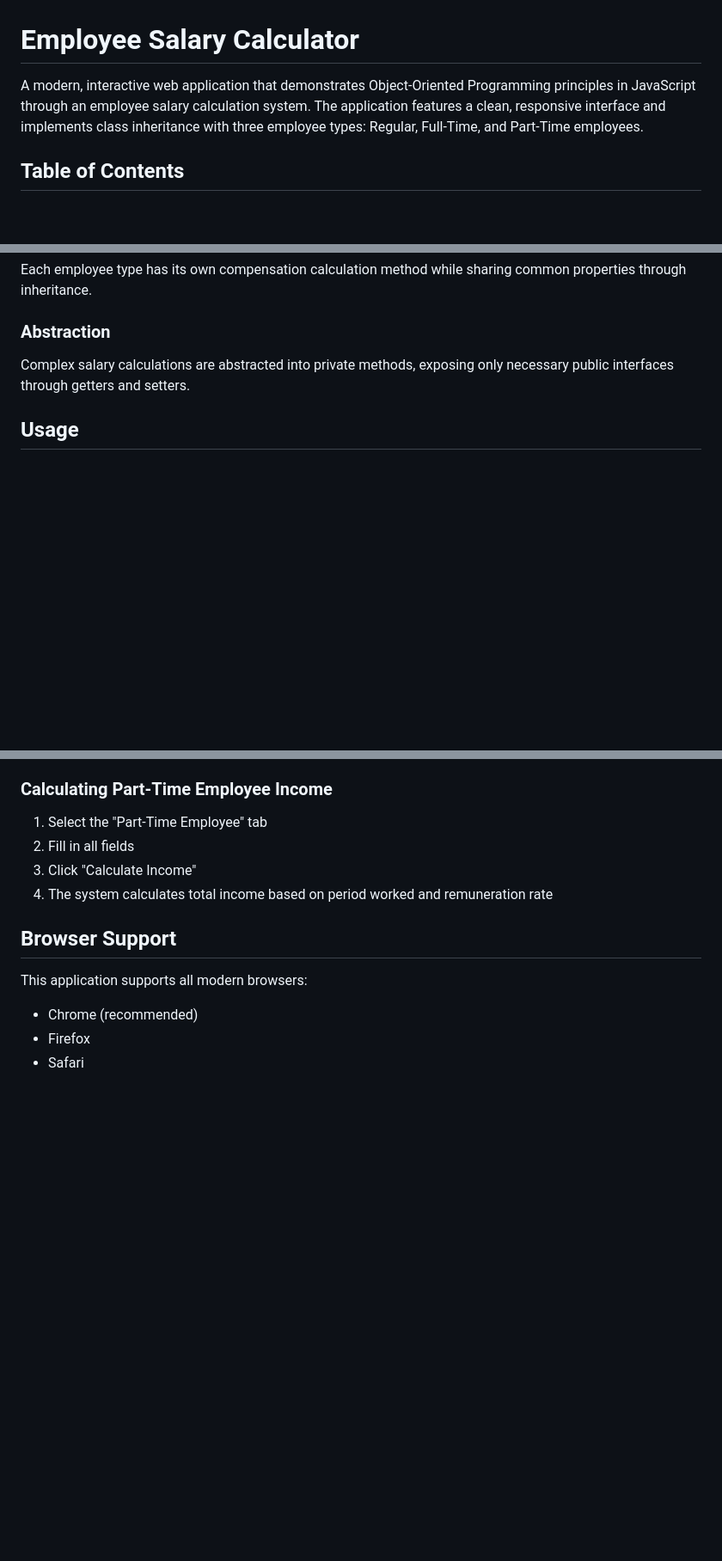
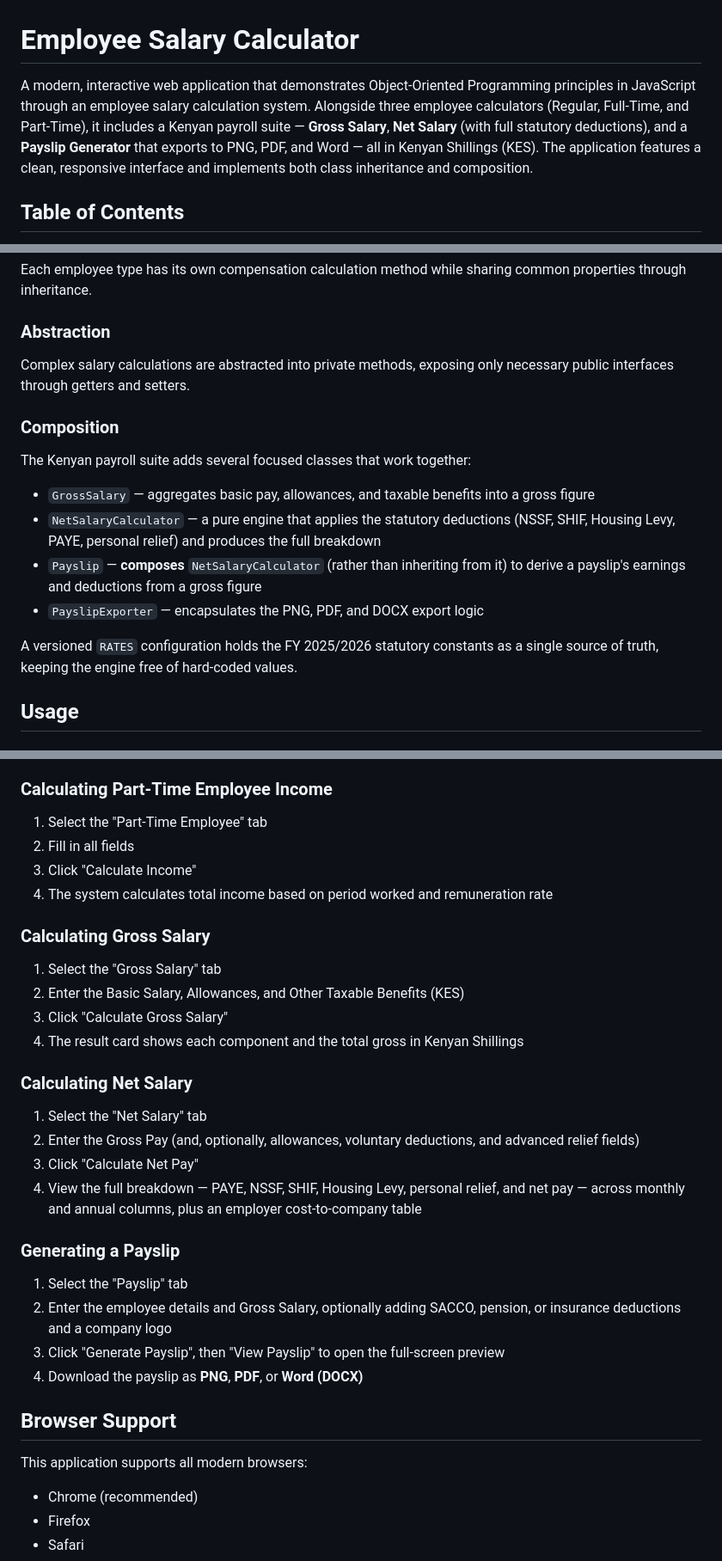
Before and after one commit to Martin888Maina/JS-OOP-Salary-Calculation-Program, a Markdown page: README.md, 3 parts joined by grey strips. Shown at 86% size. Drawn GitHub-style; blank space fills up the shorter version.

Commit message:
update readme with gross, net, and payslip features

```diff
--- a/README.md
+++ b/README.md
@@ -1,6 +1,6 @@
 # Employee Salary Calculator
 
-A modern, interactive web application that demonstrates Object-Oriented Programming principles in JavaScript through an employee salary calculation system. The application features a clean, responsive interface and implements class inheritance with three employee types: Regular, Full-Time, and Part-Time employees.
+A modern, interactive web application that demonstrates Object-Oriented Programming principles in JavaScript through an employee salary calculation system. Alongside three employee calculators (Regular, Full-Time, and Part-Time), it includes a Kenyan payroll suite — **Gross Salary**, **Net Salary** (with full statutory deductions), and a **Payslip Generator** that exports to PNG, PDF, and Word — all in Kenyan Shillings (KES). The application features a clean, responsive interface and implements both class inheritance and composition.
 
 ## Table of Contents
 
@@ -112,6 +117,17 @@ Each employee type has its own compensation calculation method while sharing com
 
 Complex salary calculations are abstracted into private methods, exposing only necessary public interfaces through getters and setters.
 
+### Composition
+
+The Kenyan payroll suite adds several focused classes that work together:
+
+- `GrossSalary` — aggregates basic pay, allowances, and taxable benefits into a gross figure
+- `NetSalaryCalculator` — a pure engine that applies the statutory deductions (NSSF, SHIF, Housing Levy, PAYE, personal relief) and produces the full breakdown
+- `Payslip` — **composes** `NetSalaryCalculator` (rather than inheriting from it) to derive a payslip's earnings and deductions from a gross figure
+- `PayslipExporter` — encapsulates the PNG, PDF, and DOCX export logic
+
+A versioned `RATES` configuration holds the FY 2025/2026 statutory constants as a single source of truth, keeping the engine free of hard-coded values.
+
 ## Usage
 
 ### Calculating Regular Employee Salary
@@ -140,6 +156,27 @@ Complex salary calculations are abstracted into private methods, exposing only n
 3. Click "Calculate Income"
 4. The system calculates total income based on period worked and remuneration rate
 
+### Calculating Gross Salary
+
+1. Select the "Gross Salary" tab
+2. Enter the Basic Salary, Allowances, and Other Taxable Benefits (KES)
+3. Click "Calculate Gross Salary"
+4. The result card shows each component and the total gross in Kenyan Shillings
+
+### Calculating Net Salary
+
+1. Select the "Net Salary" tab
+2. Enter the Gross Pay (and, optionally, allowances, voluntary deductions, and advanced relief fields)
+3. Click "Calculate Net Pay"
+4. View the full breakdown — PAYE, NSSF, SHIF, Housing Levy, personal relief, and net pay — across monthly and annual columns, plus an employer cost-to-company table
+
+### Generating a Payslip
+
+1. Select the "Payslip" tab
+2. Enter the employee details and Gross Salary, optionally adding SACCO, pension, or insurance deductions and a company logo
+3. Click "Generate Payslip", then "View Payslip" to open the full-screen preview
+4. Download the payslip as **PNG**, **PDF**, or **Word (DOCX)**
+
 ## Browser Support
 
 This application supports all modern browsers:
```
Also changed, not shown: other parts of README.md (+9 -4 lines).
